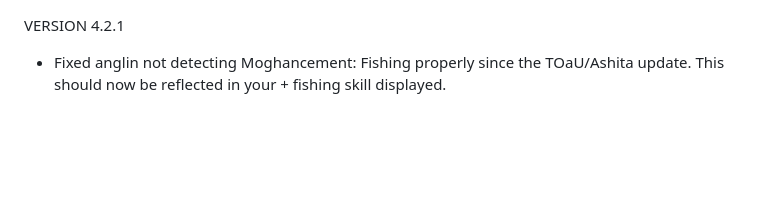
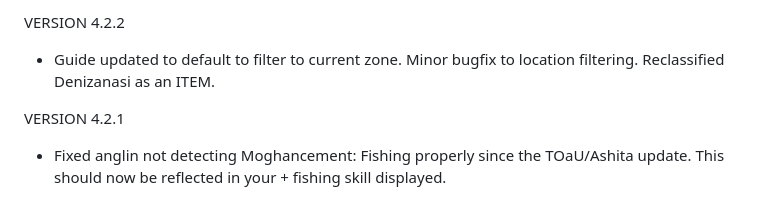
Before and after one commit to Astika2/FFXI, a Markdown page: anglin/CHANGELOG.md, the part around the change. GitHub-like rendering; blank space fills up the shorter version.

```diff
--- a/anglin/CHANGELOG.md
+++ b/anglin/CHANGELOG.md
@@ -1,3 +1,6 @@
+VERSION 4.2.2
+* Guide updated to default to filter to current zone. Minor bugfix to location filtering. Reclassified Denizanasi as an ITEM.
+
 VERSION 4.2.1
 * Fixed anglin not detecting Moghancement: Fishing properly since the TOaU/Ashita update. This should now be reflected in your + fishing skill displayed.
 
```
